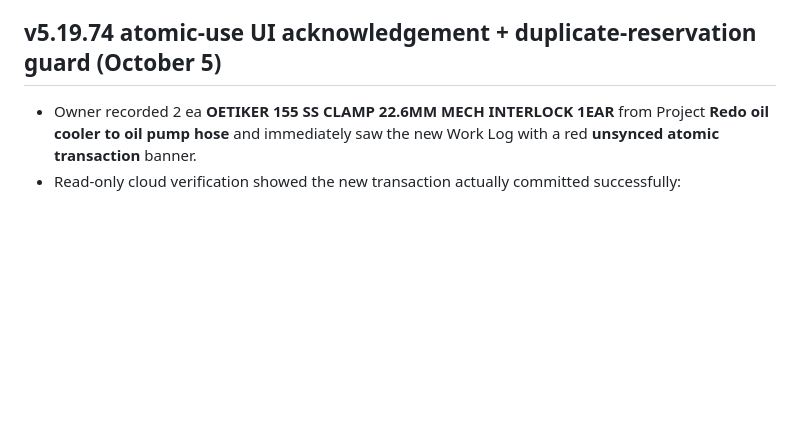
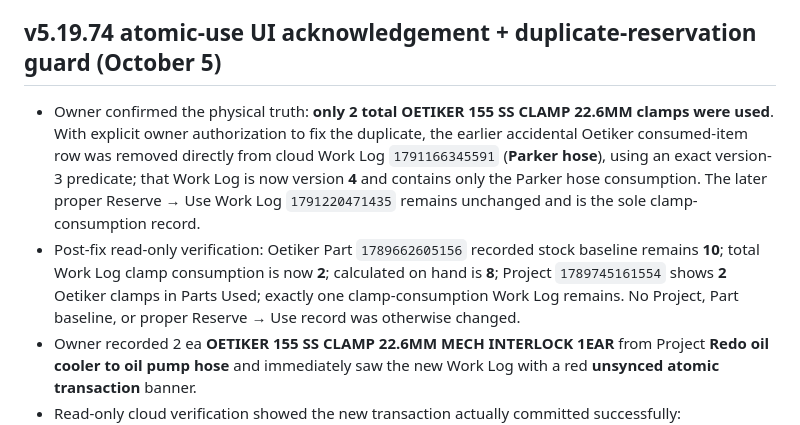
Before and after one commit to mtm951/N594ZS-Tracker, a Markdown page: CHATGPT_HANDOFF.md, the part around the change. Drawn GitHub-style; blank space fills up the shorter version.

Commit message:
handoff: record supervised Oetiker duplicate correction

```diff
--- a/CHATGPT_HANDOFF.md
+++ b/CHATGPT_HANDOFF.md
@@ -20,6 +20,8 @@ This file exists to preserve development continuity across ChatGPT conversations
 
 ## v5.19.74 atomic-use UI acknowledgement + duplicate-reservation guard (October 5)
 
+- Owner confirmed the physical truth: **only 2 total OETIKER 155 SS CLAMP 22.6MM clamps were used**. With explicit owner authorization to fix the duplicate, the earlier accidental Oetiker consumed-item row was removed directly from cloud Work Log `1791166345591` (**Parker hose**), using an exact version-3 predicate; that Work Log is now version **4** and contains only the Parker hose consumption. The later proper Reserve → Use Work Log `1791220471435` remains unchanged and is the sole clamp-consumption record.
+- Post-fix read-only verification: Oetiker Part `1789662605156` recorded stock baseline remains **10**; total Work Log clamp consumption is now **2**; calculated on hand is **8**; Project `1789745161554` shows **2** Oetiker clamps in Parts Used; exactly one clamp-consumption Work Log remains. No Project, Part baseline, or proper Reserve → Use record was otherwise changed.
 - Owner recorded 2 ea **OETIKER 155 SS CLAMP 22.6MM MECH INTERLOCK 1EAR** from Project **Redo oil cooler to oil pump hose** and immediately saw the new Work Log with a red **unsynced atomic transaction** banner.
 - Read-only cloud verification showed the new transaction actually committed successfully:
   - operation `8a628601-a5c5-4cd4-934d-dd19436c3816` exists in `tracker_atomic_operations` with no conflicts;
```
